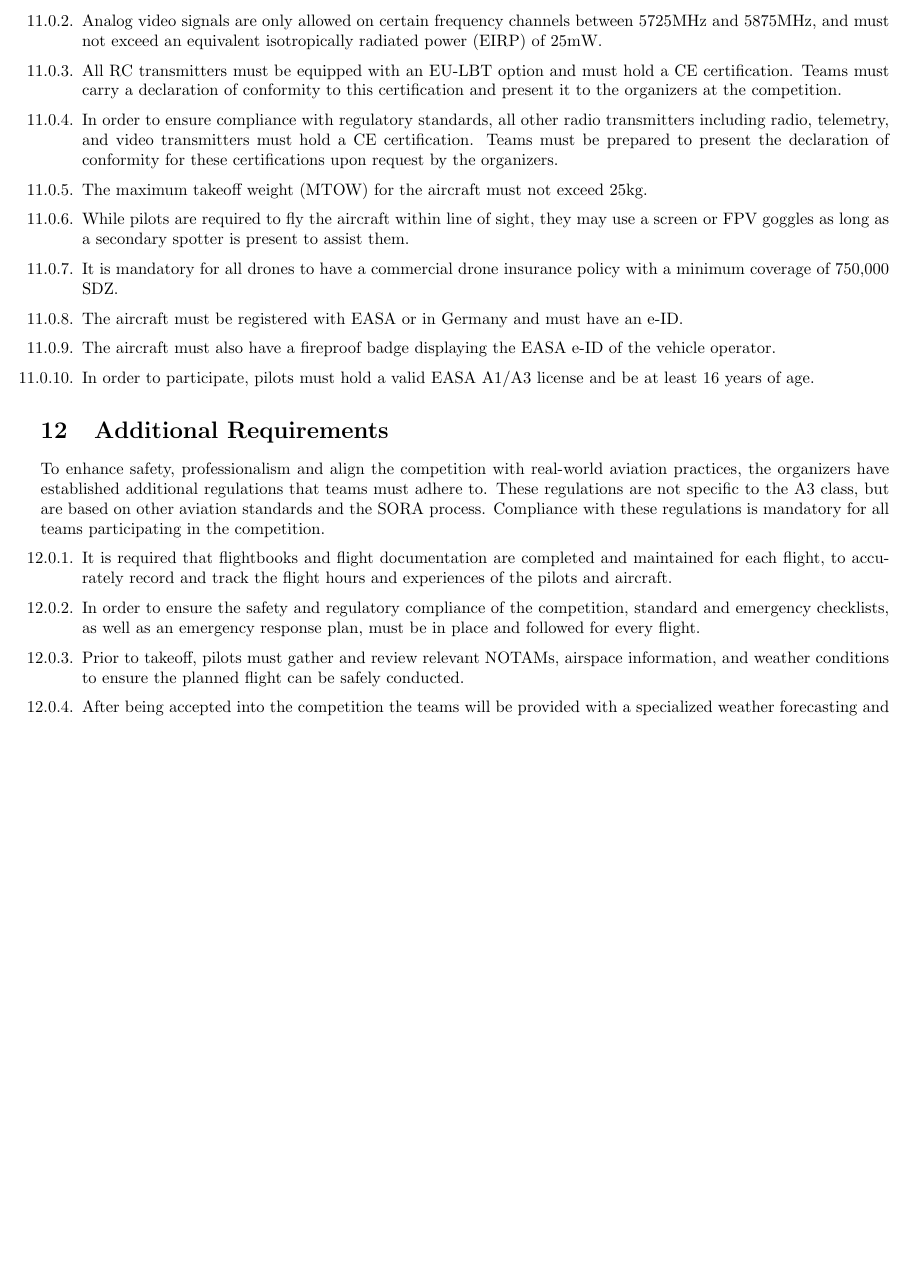
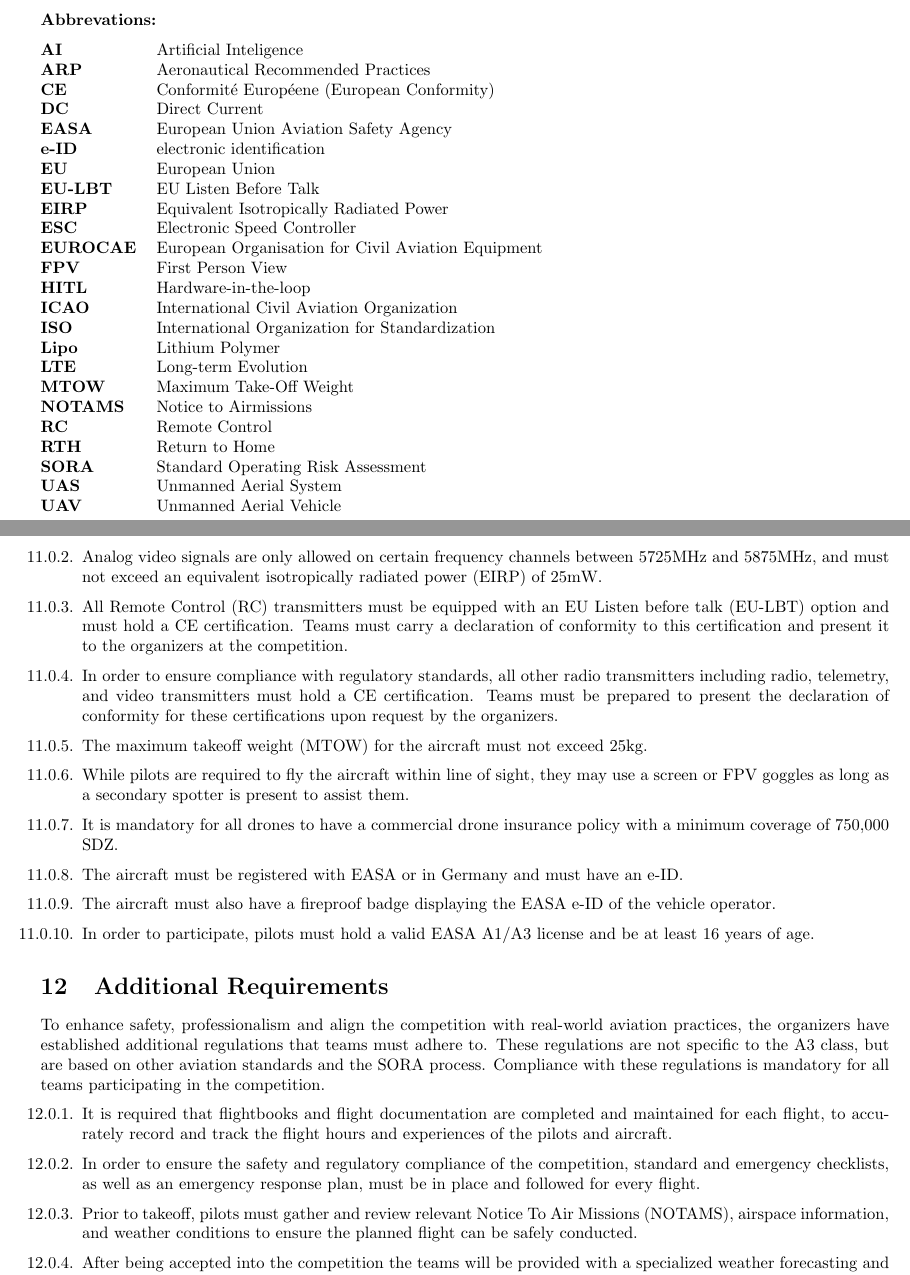
Before and after one commit to studentairrace/Technical-Regulations, a LaTeX document (technical_regulations.tex): part of page 15 of 16 before the commit and two parts of pages 5 and 15 of 16 after it, the two joined at a grey line, cut at the place of the change, the shorter picture padded with empty space. Compiled offline with pdfLaTeX.

Commit message:
Abbrevation list added

```diff
--- a/technical_regulations.tex
+++ b/technical_regulations.tex
@@ -6,7 +6,7 @@
     \newcommand*{\getTitle}{Technical Regulations}
     \newcommand*{\getAuthor}{Orga team}
     \newcommand*{\getDate}{12.01.2023}
-    \newcommand*{\getVersion}{v0.0.1}
+    \newcommand*{\getVersion}{v0.1A}
     \newcommand*{\getLocation}{Munich}
 
 
@@ -56,6 +56,38 @@ Janis Mauch
   \item If you have any comments on certain regulations, for example think that they are not required, to strict or don't make sense, please reach out to regulations@student-airrace.com.
 \end{itemize}
 }
+\hspace{10mm}
+
+{\bf Abbrevations:}
+\begin{tabbing}
+  {\bf AI~~~~~~~~~~~~~~} \= Artificial Inteligence
+  \\{\bf ARP} \> Aeronautical Recommended Practices
+  \\{\bf CE} \> Conformité Européene (European Conformity)
+  \\{\bf DC} \> Direct Current
+  \\{\bf EASA} \> European Union Aviation Safety Agency
+  \\{\bf e-ID} \> electronic identification
+  \\{\bf EU} \> European Union
+  \\{\bf EU-LBT} \> EU Listen Before Talk
+  \\{\bf EIRP} \> Equivalent Isotropically Radiated Power
+  \\{\bf ESC} \> Electronic Speed Controller
+  \\{\bf EUROCAE} \> European Organisation for Civil Aviation Equipment
+  \\{\bf FPV} \> First Person View
+  \\{\bf HITL} \> Hardware-in-the-loop
+  \\{\bf ICAO} \> International Civil Aviation Organization
+  \\{\bf ISO} \> International Organization for Standardization
+  \\{\bf Lipo} \> Lithium Polymer
+  \\{\bf LTE} \> Long-term Evolution
+  \\{\bf MTOW} \> Maximum Take-Off Weight
+  \\{\bf NOTAMS} \> Notice to Airmissions
+  \\{\bf RC} \> Remote Control
+  \\{\bf RTH} \> Return to Home
+  \\{\bf SORA} \> Standard Operating Risk Assessment
+  \\{\bf UAS} \> Unmanned Aerial System
+  \\{\bf UAV} \> Unmanned Aerial Vehicle
+\end{tabbing}
+
+
+
 
 \newpage
 \section{Definitions}
@@ -403,7 +435,7 @@ Please be aware that the information provided within this document may not be ex
   \item The aircrafts themselves as well as their operation, must be certifiable within the EASA A3 class in Germany. To fall within this class a selfbuild aircraft, must follow rules which are set out by the authorities.
   The following points include some of them yet not include all information necessary. Competitors will need to do their own research and make sure to keep up to date with the regulatory requirement on their own:
   \item Analog video signals are only allowed on certain frequency channels between 5725MHz and 5875MHz, and must not exceed an equivalent isotropically radiated power (EIRP) of 25mW.
-  \item All RC transmitters must be equipped with an EU-LBT option and must hold a CE certification. Teams must carry a declaration of conformity to this certification and present it to the organizers at the competition.
+  \item All Remote Control (RC) transmitters must be equipped with an EU Listen before talk (EU-LBT) option and must hold a CE certification. Teams must carry a declaration of conformity to this certification and present it to the organizers at the competition.
   \item In order to ensure compliance with regulatory standards, all other radio transmitters including radio, telemetry, and video transmitters must hold a CE certification. Teams must be prepared to present the declaration of conformity for these certifications upon request by the organizers.
   \item The maximum takeoff weight (MTOW) for the aircraft must not exceed 25kg.
   \item While pilots are required to fly the aircraft within line of sight, they may use a screen or FPV goggles as long as a secondary spotter is present to assist them.
@@ -419,7 +451,7 @@ To enhance safety, professionalism and align the competition with real-world avi
 \begin{enumerate}
   \item It is required that flightbooks and flight documentation are completed and maintained for each flight, to accurately record and track the flight hours and experiences of the pilots and aircraft.
   \item In order to ensure the safety and regulatory compliance of the competition, standard and emergency checklists, as well as an emergency response plan, must be in place and followed for every flight.
-  \item Prior to takeoff, pilots must gather and review relevant NOTAMs, airspace information, and weather conditions to ensure the planned flight can be safely conducted.
+  \item Prior to takeoff, pilots must gather and review relevant Notice To Air Missions (NOTAMS), airspace information, and weather conditions to ensure the planned flight can be safely conducted.
   \item After being accepted into the competition the teams will be provided with a specialized weather forecasting and analysis tool. This tool was developed specifically for use in professional aviation by one of the competitions partners.
   This tool will allow the teams to accurately assess and predict the weather conditions which they will encounter during their testflights and development, helping to ensure the safety and success of their operations.
   \item All electronic off-the-shelf components used in the competition, must be CE certified to ensure they meet necessary safety and performance standards.
```
Also changed, not shown: pages/cover.tex (+1 -1 lines), technical_regulations.tex (4 more changed lines).
